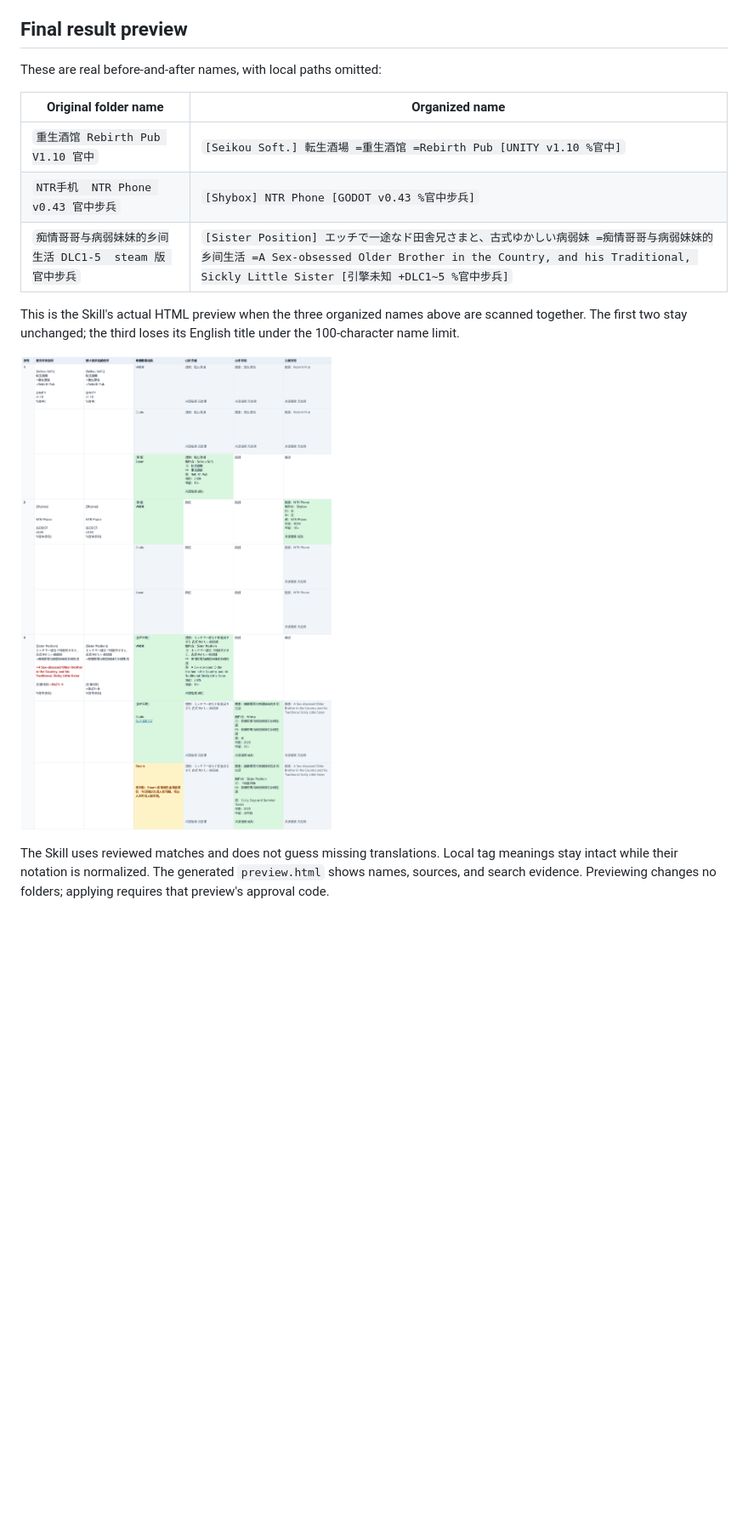
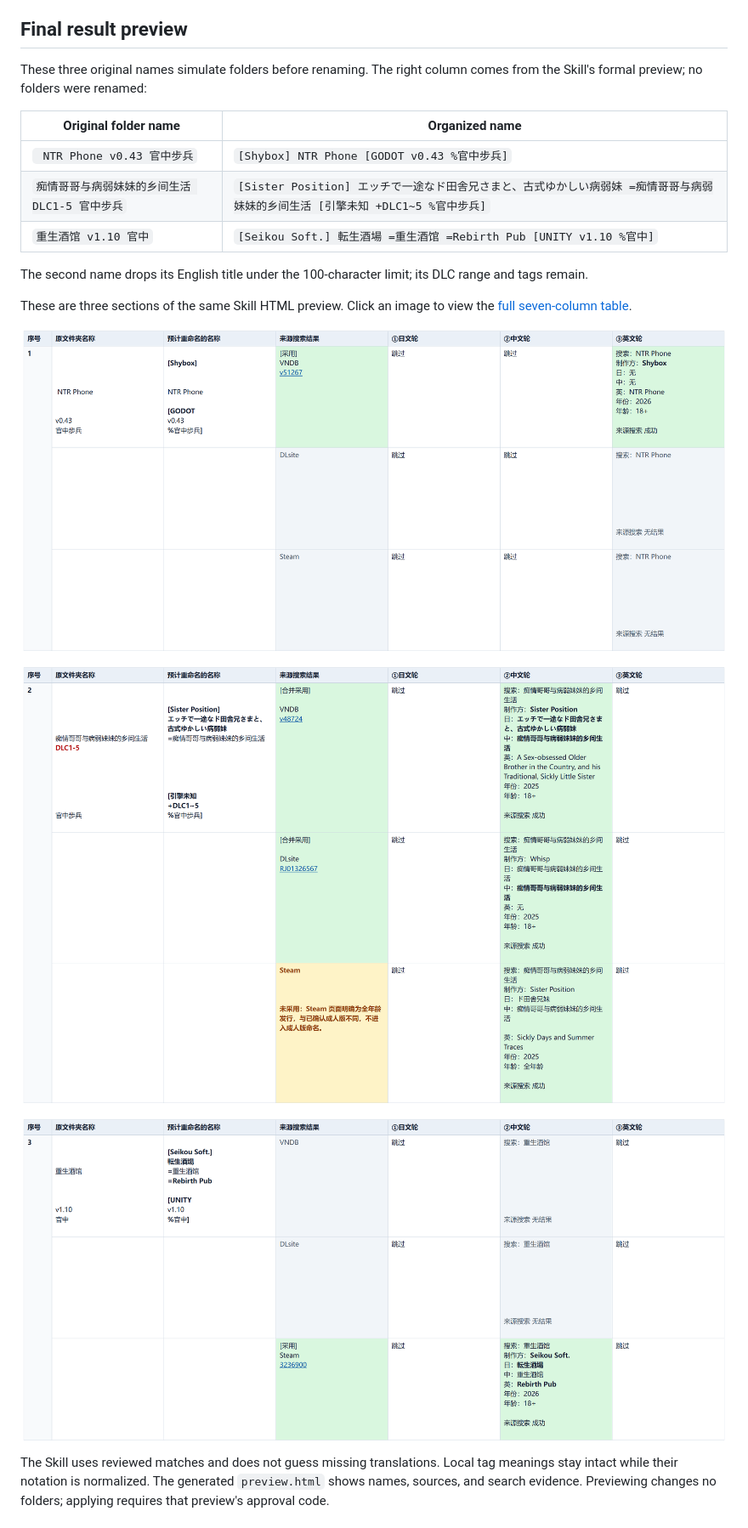
Before and after one commit to adadsws/game-folder-naming-skill, a Markdown page: README_EN.md, the part around the change. Shown at 85% size. Drawn GitHub-style; pictures changed too: docs/images/preview-1-ntr-phone.png (added), docs/images/preview-2-sister-position.png (added), docs/images/preview-3-rebirth-pub.png (added); blank space fills up the shorter version.

Commit message:
Show segmented three-folder Skill preview

```diff
--- a/README_EN.md
+++ b/README_EN.md
@@ -6,17 +6,23 @@ When game folders have partial titles, missing developers, or inconsistent versi
 
 ## Final result preview
 
-These are real before-and-after names, with local paths omitted:
+These three original names simulate folders before renaming. The right column comes from the Skill's formal preview; no folders were renamed:
 
 | Original folder name | Organized name |
 |---|---|
-| `重生酒馆 Rebirth Pub V1.10 官中` | `[Seikou Soft.] 転生酒場 =重生酒馆 =Rebirth Pub [UNITY v1.10 %官中]` |
-| `NTR手机  NTR Phone v0.43 官中步兵` | `[Shybox] NTR Phone [GODOT v0.43 %官中步兵]` |
-| `痴情哥哥与病弱妹妹的乡间生活 DLC1-5  steam 版 官中步兵` | `[Sister Position] エッチで一途なド田舎兄さまと、古式ゆかしい病弱妹 =痴情哥哥与病弱妹妹的乡间生活 =A Sex-obsessed Older Brother in the Country, and his Traditional, Sickly Little Sister [引擎未知 +DLC1~5 %官中步兵]` |
+| ` NTR Phone v0.43 官中步兵` | `[Shybox] NTR Phone [GODOT v0.43 %官中步兵]` |
+| `痴情哥哥与病弱妹妹的乡间生活 DLC1-5 官中步兵` | `[Sister Position] エッチで一途なド田舎兄さまと、古式ゆかしい病弱妹 =痴情哥哥与病弱妹妹的乡间生活 [引擎未知 +DLC1~5 %官中步兵]` |
+| `重生酒馆 v1.10 官中` | `[Seikou Soft.] 転生酒場 =重生酒馆 =Rebirth Pub [UNITY v1.10 %官中]` |
 
-This is the Skill's actual HTML preview when the three organized names above are scanned together. The first two stay unchanged; the third loses its English title under the 100-character name limit.
+The second name drops its English title under the 100-character limit; its DLC range and tags remain.
 
-[![Skill preview for three game folders](docs/images/three-folder-skill-preview.png)](docs/images/three-folder-skill-preview.png)
+These are three sections of the same Skill HTML preview. Click an image to view the [full seven-column table](docs/images/three-folder-skill-preview.png).
+
+[![1. NTR Phone before and after, with source queries](docs/images/preview-1-ntr-phone.png)](docs/images/three-folder-skill-preview.png)
+
+[![2. Sister Position game before and after, with source queries](docs/images/preview-2-sister-position.png)](docs/images/three-folder-skill-preview.png)
+
+[![3. Rebirth Pub before and after, with source queries](docs/images/preview-3-rebirth-pub.png)](docs/images/three-folder-skill-preview.png)
 
 The Skill uses reviewed matches and does not guess missing translations. Local tag meanings stay intact while their notation is normalized. The generated `preview.html` shows names, sources, and search evidence. Previewing changes no folders; applying requires that preview's approval code.
 
```
Also changed, not shown: README.md (+12 -6 lines), 2 other files.
